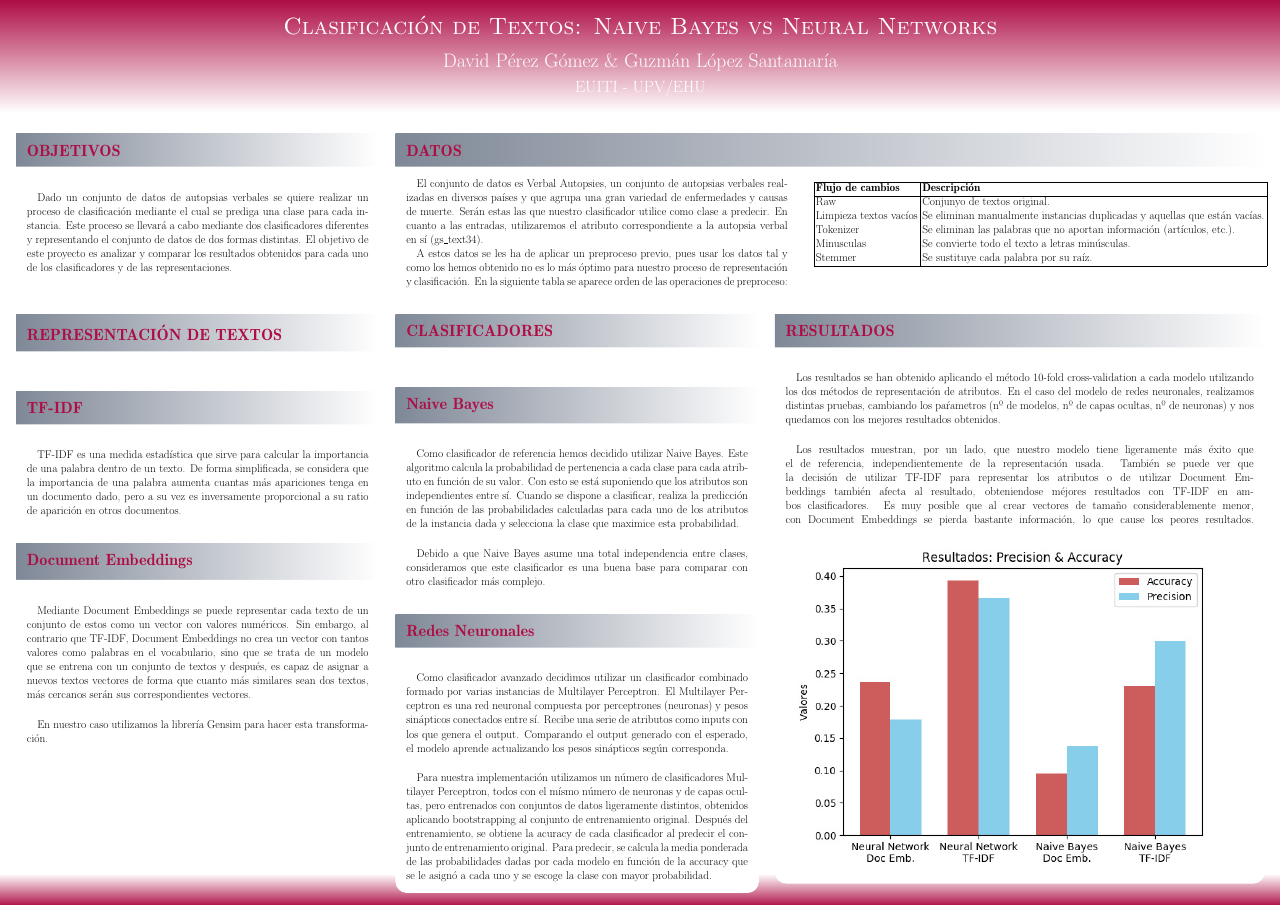
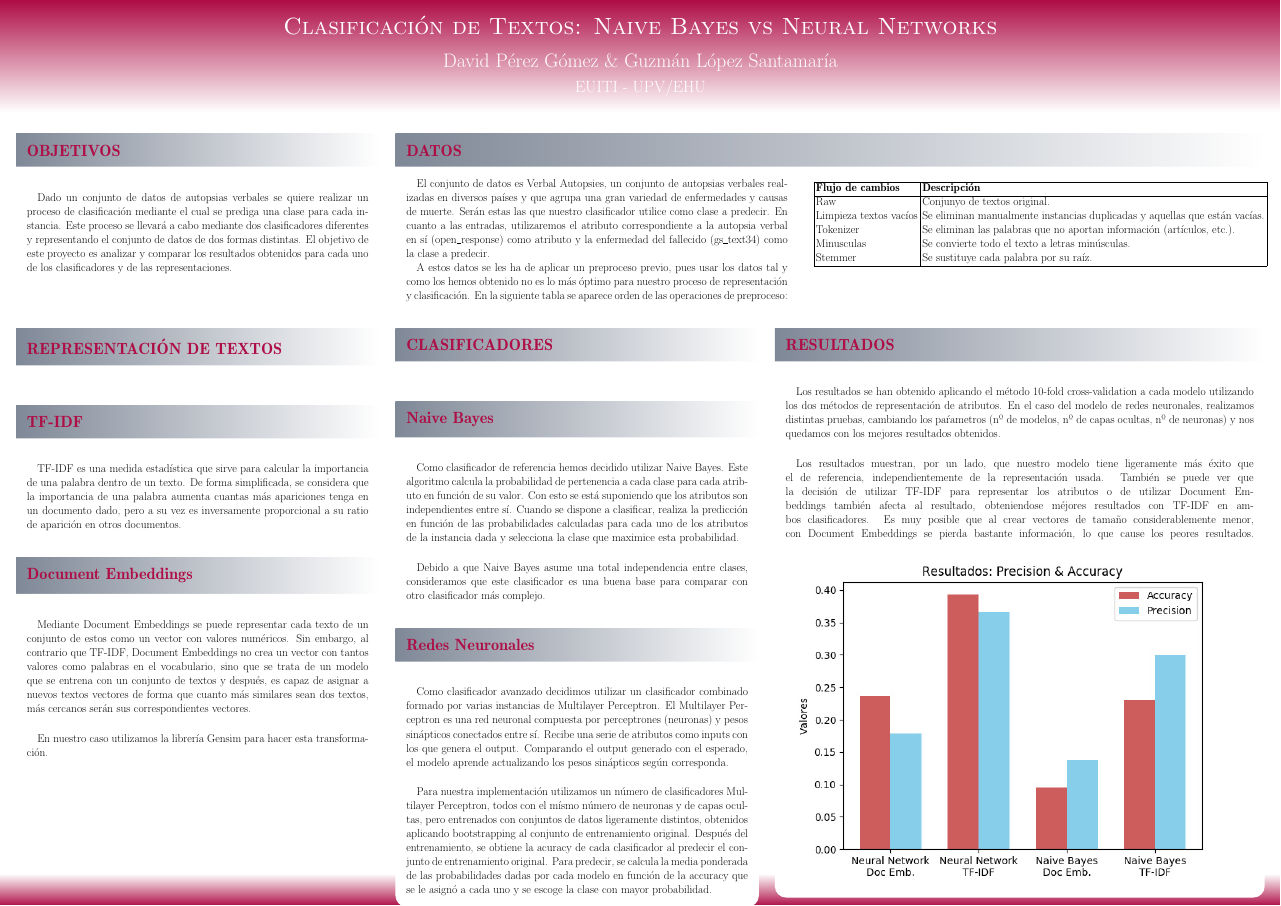
Before and after one commit to DavidPerezGomez/MD-Proyect2, a LaTeX poster (documents/poster.tex): the whole page. Compiled offline with pdfLaTeX; a LaTeX package or settings file that is missing is left out.

Commit message:
añadido un poquito a lo de los datos

```diff
--- a/documents/poster.tex
+++ b/documents/poster.tex
@@ -36,7 +36,7 @@
 	\column{0.70}
 	\block{DATOS}{
 	\begin{minipage}[t]{0.45\linewidth}
-	\paragraph{}El conjunto de datos es Verbal Autopsies, un conjunto de autopsias verbales realizadas en diversos países y que agrupa una gran variedad de enfermedades y causas de muerte. Serán estas las que nuestro clasificador utilice como clase a predecir. En cuanto a las entradas, utilizaremos el atributo correspondiente a la autopsia verbal en sí (gs\_text34).
+	\paragraph{}El conjunto de datos es Verbal Autopsies, un conjunto de autopsias verbales realizadas en diversos países y que agrupa una gran variedad de enfermedades y causas de muerte. Serán estas las que nuestro clasificador utilice como clase a predecir. En cuanto a las entradas, utilizaremos el atributo correspondiente a la autopsia verbal en sí (open\_response) como atributo y la enfermedad del fallecido (gs\_text34) como la clase a predecir.
 	\paragraph{}A estos datos se les ha de aplicar un preproceso previo, pues usar los datos tal y como los hemos obtenido no es lo más óptimo para nuestro proceso de representación y clasificación. En la siguiente tabla se aparece orden de las operaciones de preproceso:
 
 	\end{minipage}
```
Also changed, not shown: documents/poster.pdf, 2 other files.
